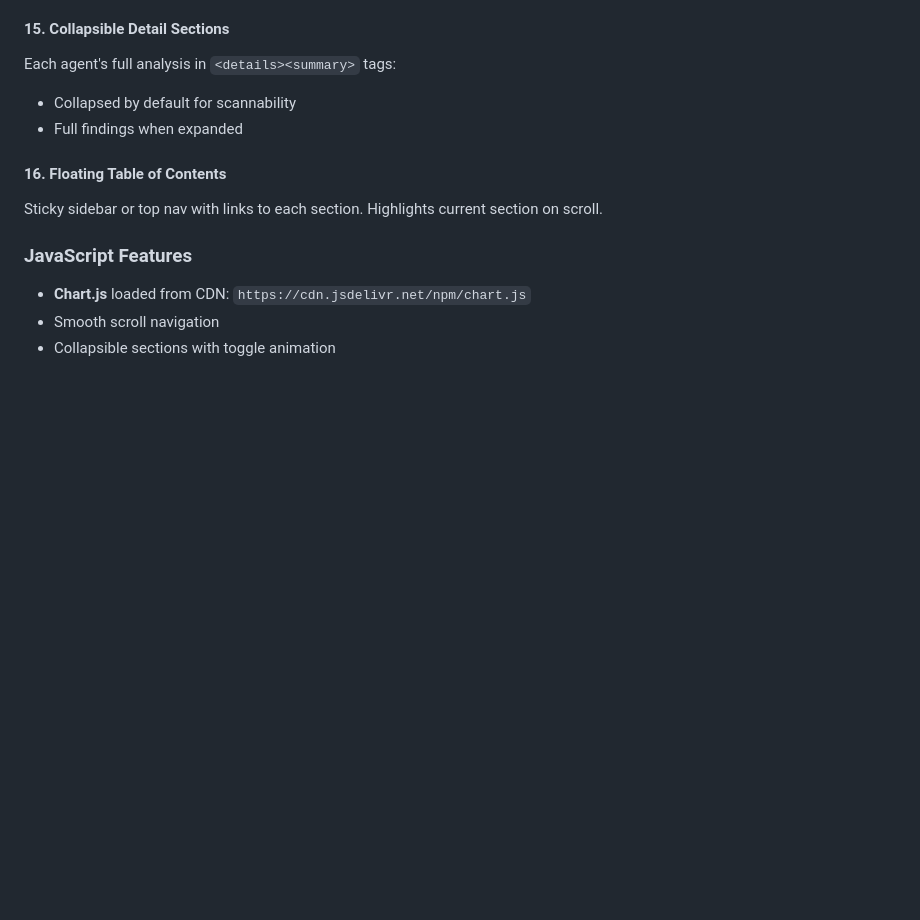
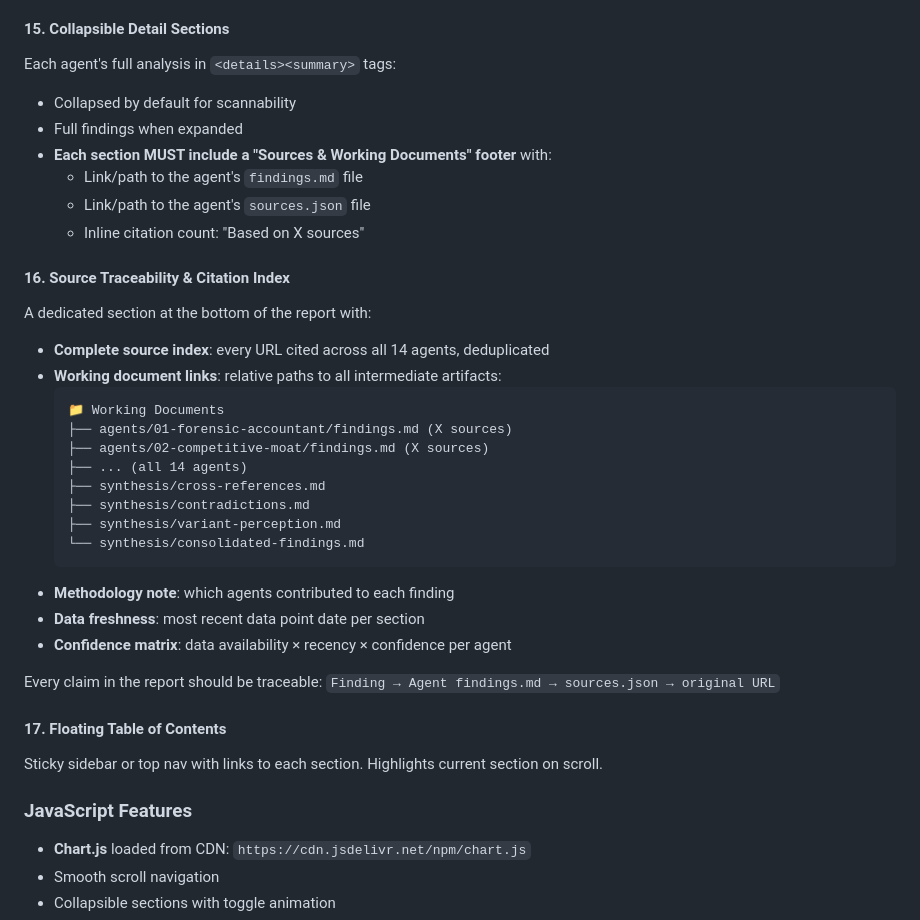
Before and after one commit to dlmastery/hedge-fund-analysis, a Markdown page: skills/executive-summary-deployer/SKILL.md, the part around the change. Drawn GitHub-style; blank space fills up the shorter version.

Commit message:
Add citation traceability and source index to all report levels
- Executive summary deployer now includes source traceability section
- Every claim traceable: Report → Agent findings.md → sources.json → URL
- Orchestrator synthesis phase saves cross-references, contradictions, variant perception
- Working document tree linked in final HTML output

Co-Authored-By: Claude Opus 4.6 <noreply@anthropic.com>

````diff
--- a/skills/executive-summary-deployer/SKILL.md
+++ b/skills/executive-summary-deployer/SKILL.md
@@ -143,8 +143,33 @@ Color-coded cells.
 Each agent's full analysis in `<details><summary>` tags:
 - Collapsed by default for scannability
 - Full findings when expanded
+- **Each section MUST include a "Sources & Working Documents" footer** with:
+  - Link/path to the agent's `findings.md` file
+  - Link/path to the agent's `sources.json` file
+  - Inline citation count: "Based on X sources"
 
-#### 16. Floating Table of Contents
+#### 16. Source Traceability & Citation Index
+A dedicated section at the bottom of the report with:
+- **Complete source index**: every URL cited across all 14 agents, deduplicated
+- **Working document links**: relative paths to all intermediate artifacts:
+  ```
+  📁 Working Documents
+  ├── agents/01-forensic-accountant/findings.md (X sources)
+  ├── agents/02-competitive-moat/findings.md (X sources)
+  ├── ... (all 14 agents)
+  ├── synthesis/cross-references.md
+  ├── synthesis/contradictions.md
+  ├── synthesis/variant-perception.md
+  └── synthesis/consolidated-findings.md
+  ```
+- **Methodology note**: which agents contributed to each finding
+- **Data freshness**: most recent data point date per section
+- **Confidence matrix**: data availability × recency × confidence per agent
+
+Every claim in the report should be traceable:
+`Finding → Agent findings.md → sources.json → original URL`
+
+#### 17. Floating Table of Contents
 Sticky sidebar or top nav with links to each section.
 Highlights current section on scroll.
 
````
Also changed, not shown: skills/orchestrator/SKILL.md (+12 -0 lines).
